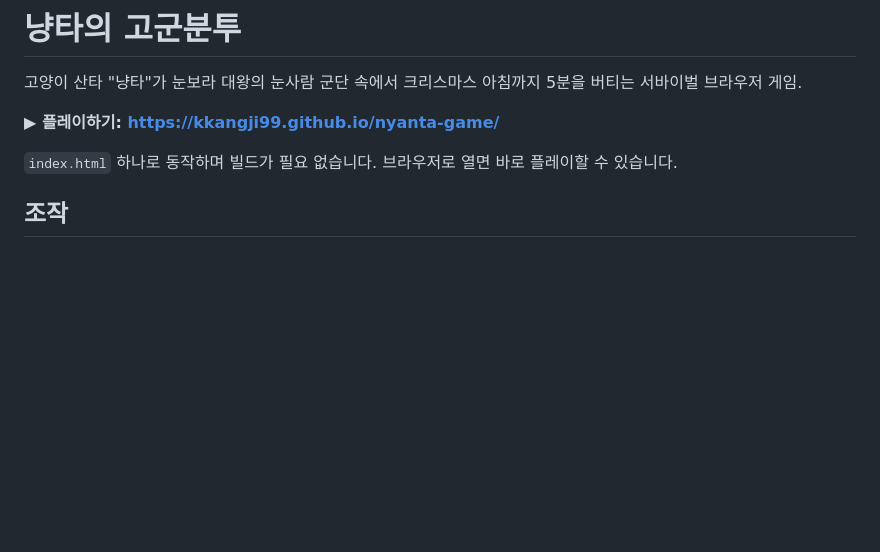
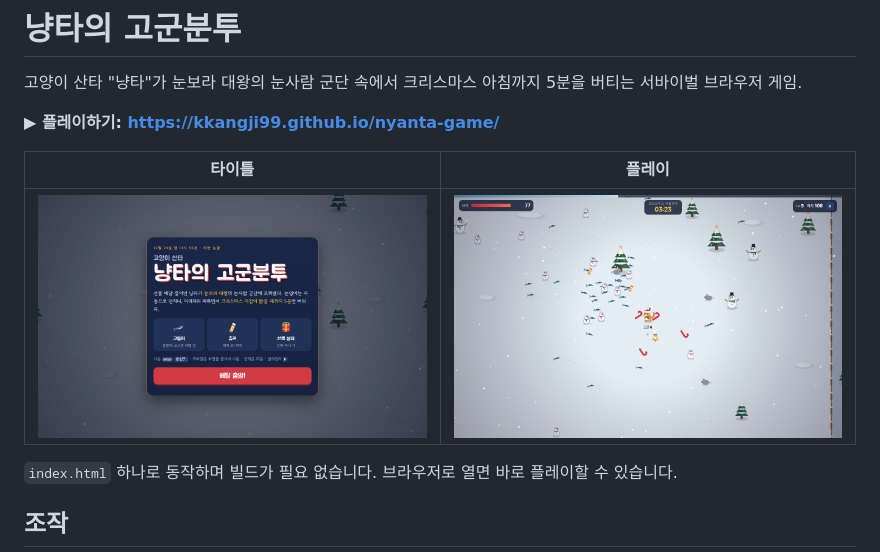
Before and after one commit to kkangji99/nyanta-game, a Markdown page: README.md, the part around the change. Rendered like a GitHub page; pictures changed too: screenshots/gameplay.png (added), screenshots/title.png (added); blank space fills up the shorter version.

Commit message:
README에 타이틀·플레이 스크린샷 추가

```diff
--- a/README.md
+++ b/README.md
@@ -3,6 +3,10 @@
 고양이 산타 "냥타"가 눈보라 대왕의 눈사람 군단 속에서 크리스마스 아침까지 5분을 버티는 서바이벌 브라우저 게임.
 
 **▶ 플레이하기: https://kkangji99.github.io/nyanta-game/**
+
+| 타이틀 | 플레이 |
+|---|---|
+| ![타이틀 화면](screenshots/title.png) | ![눈사람 군단과 선물 도둑 쥐 사이에서 캔디케인 부메랑과 징글벨로 버티는 냥타](screenshots/gameplay.png) |
 
 `index.html` 하나로 동작하며 빌드가 필요 없습니다. 브라우저로 열면 바로 플레이할 수 있습니다.
 
```
